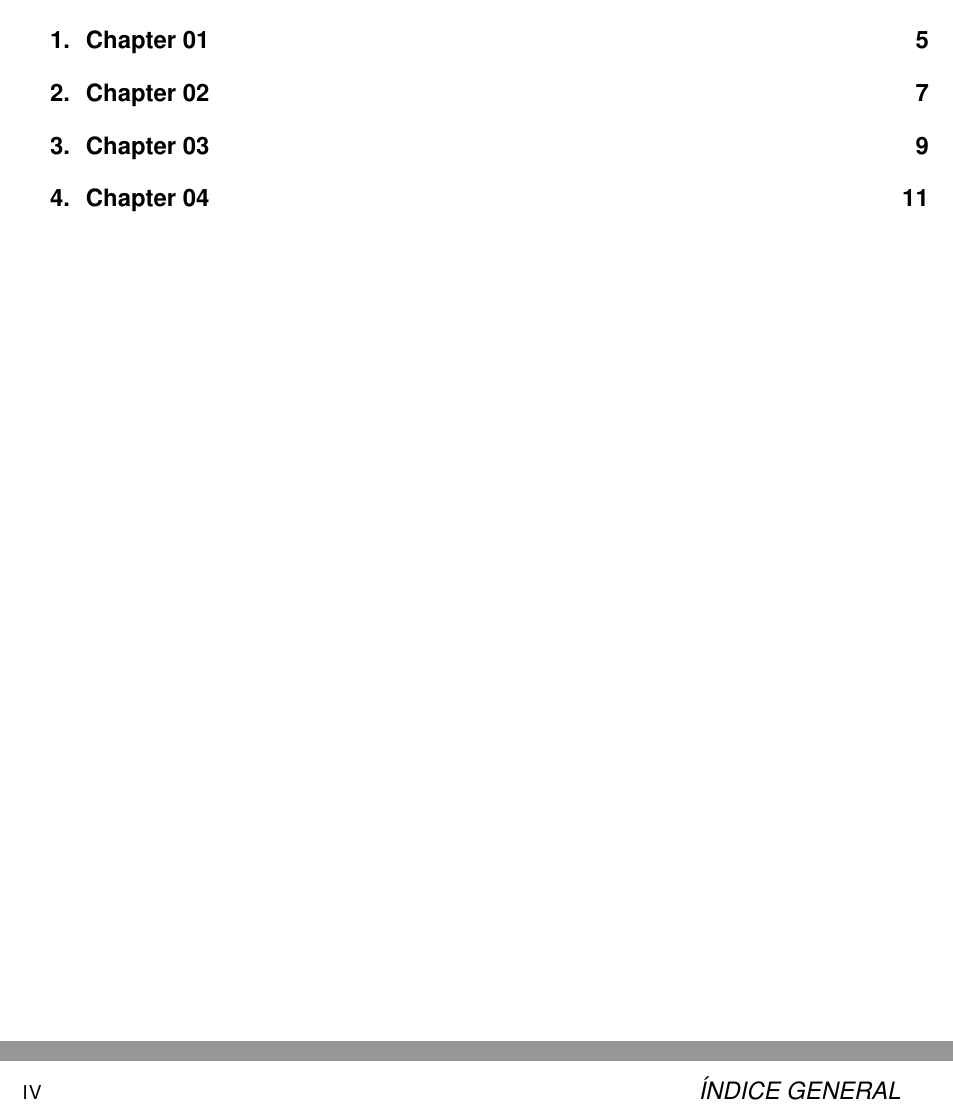
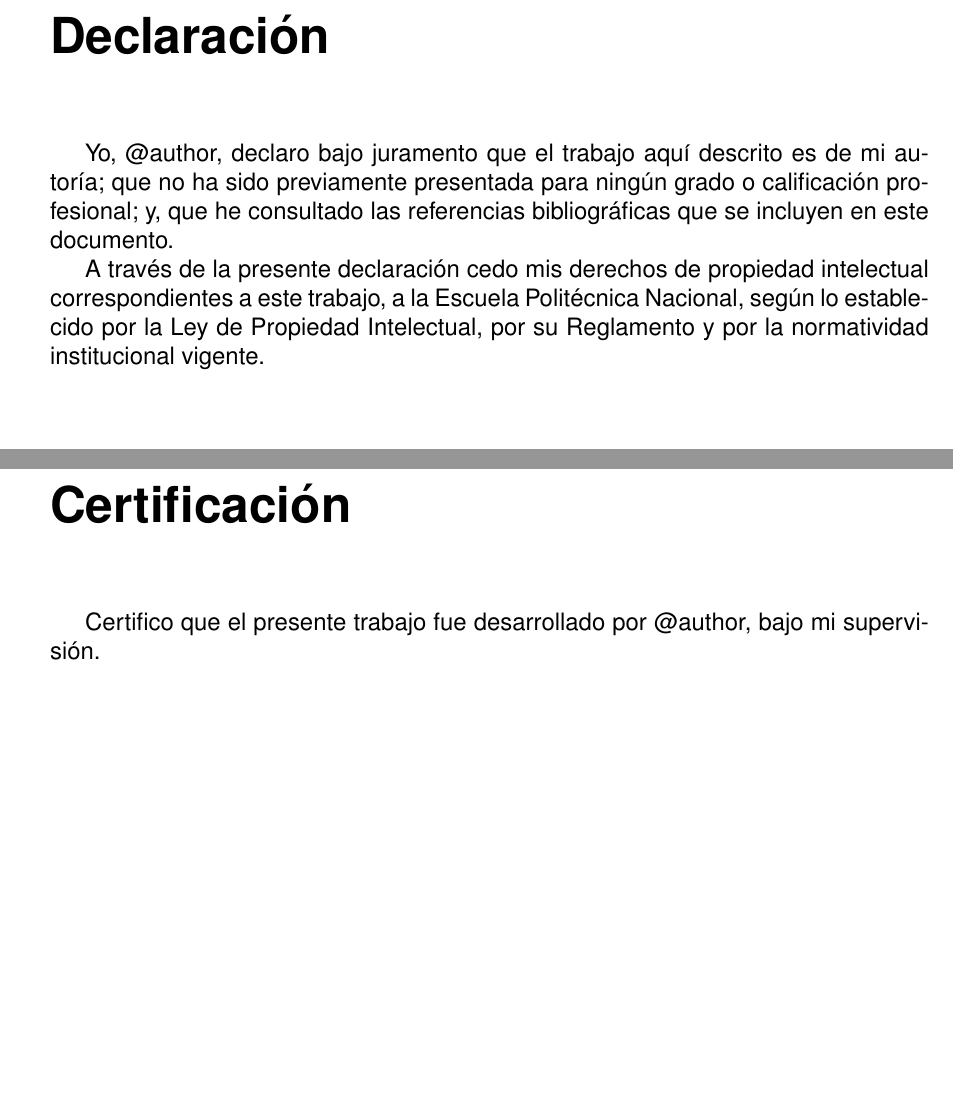
Before and after one commit to sestrella/epn-templates, a LaTeX thesis (thesis/main.tex, which reads thesis/acknowledgments.tex, thesis/certification.tex, thesis/declaration.tex): two parts of pages 3 and 4 of 16 before the commit and two parts of pages 2 and 3 of 15 after it, joined at a grey line, cut at the place of the change, the shorter picture padded with empty space. Compiled offline with pdfLaTeX.

Commit message:
Add front matter modules

```diff
--- /dev/null
+++ b/thesis/acknowledgments.tex
@@ -0,0 +1,3 @@
+\chapter*{Agradecimientos}
+
+\lipsum[1]
--- /dev/null
+++ b/thesis/certification.tex
@@ -0,0 +1,4 @@
+\chapter*{Certificación}
+
+Certifico que el presente trabajo fue desarrollado por \theauthor, bajo mi
+supervisión.
--- /dev/null
+++ b/thesis/declaration.tex
@@ -0,0 +1,11 @@
+\chapter*{Declaración}
+
+Yo, \theauthor, declaro bajo juramento que el trabajo aquí descrito es de mi
+autoría; que no ha sido previamente presentada para ningún grado o calificación
+profesional; y, que he consultado las referencias bibliográficas que se incluyen
+en este documento.
+
+A través de la presente declaración cedo mis derechos de propiedad intelectual
+correspondientes a este trabajo, a la Escuela Politécnica Nacional, según lo
+establecido por la Ley de Propiedad Intelectual, por su Reglamento y por la
+normatividad institucional vigente.
--- a/thesis/main.tex
+++ b/thesis/main.tex
@@ -1,4 +1,4 @@
-\documentclass[12pt,a4paper]{book}
+\documentclass[12pt,a4paper,oneside]{book}
 
 \usepackage[utf8]{inputenc}
 \usepackage[spanish]{babel}
```
Also changed, not shown: thesis/presentation.tex (+1 -1 lines), thesis/summary.tex (+1 -1 lines), thesis/dedication.tex (added), thesis/main.tex (4 more changed lines).
